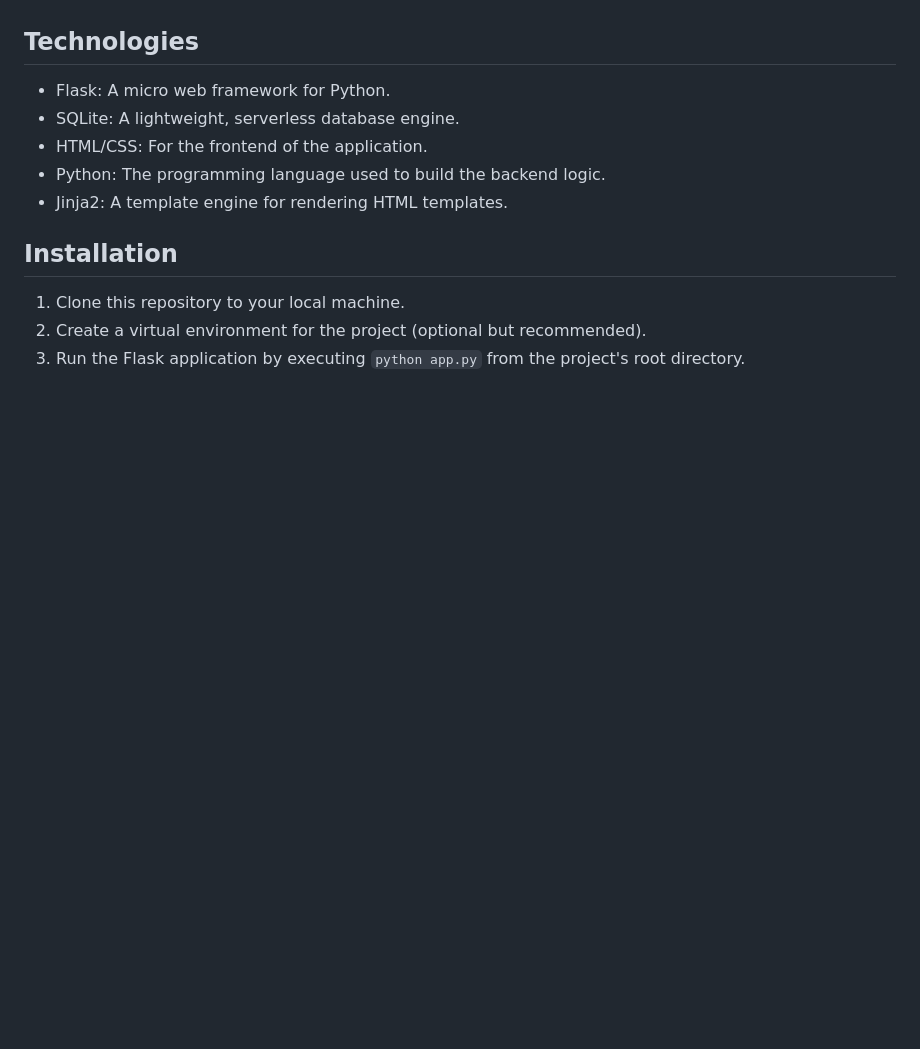
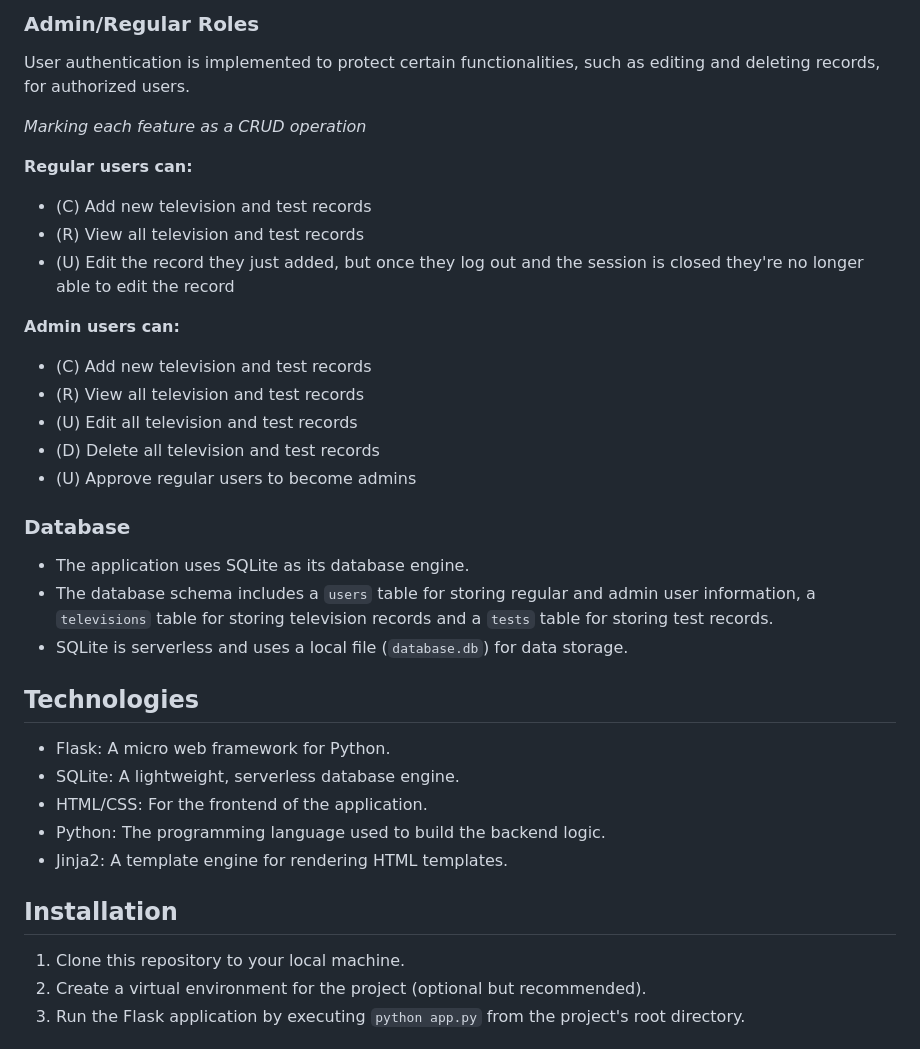
Before and after one commit to CatrinaProject/sea-assignment, a Markdown page: README.md, the part around one of its changes. GitHub-like rendering; blank space fills up the shorter version.

```diff
--- a/README.md
+++ b/README.md
@@ -24,3 +46,24 @@ The intended use of the application is for developers to keep track of televisio
+### Admin/Regular Roles
+User authentication is implemented to protect certain functionalities, such as editing and deleting records, for authorized users.
+
+_Marking each feature as a CRUD operation_
+
+**Regular users can:**
+* (C) Add new television and test records
+* (R) View all television and test records
+* (U) Edit the record they just added, but once they log out and the session is closed they're no longer able to edit the record
+
+**Admin users can:**
+* (C) Add new television and test records
+* (R) View all television and test records
+* (U) Edit all television and test records
+* (D) Delete all television and test records
+* (U) Approve regular users to become admins
+
+### Database
+* The application uses SQLite as its database engine.
+* The database schema includes a `users` table for storing regular and admin user information, a `televisions` table for storing television records and a `tests` table for storing test records.
+* SQLite is serverless and uses a local file (`database.db`) for data storage.
 
 ## Technologies
 * Flask: A micro web framework for Python.
```
Also changed, not shown: other parts of README.md (+34 -22 lines).
